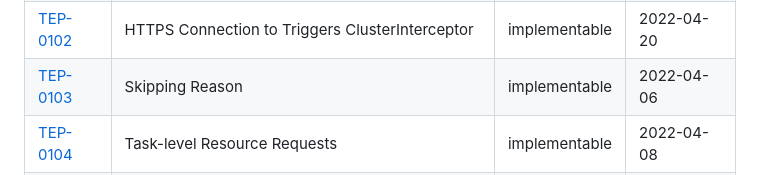
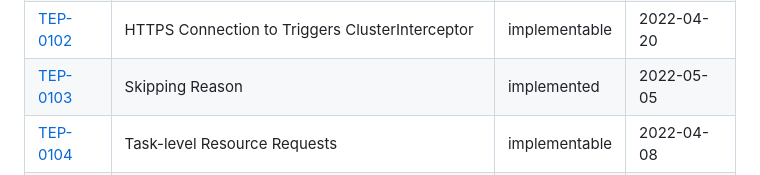
Before and after one commit to tektoncd/community, a Markdown page: teps/README.md, the part around the change. Rendered like a GitHub page.

Commit message:
TEP-0103: Skipping Reason - Implemented
Marking TEP-0103 as implemented, thank you @chitrangpatel!

```diff
--- a/teps/README.md
+++ b/teps/README.md
@@ -241,7 +241,7 @@ This is the complete list of Tekton teps:
 |[TEP-0098](0098-workflows.md) | Workflows | proposed | 2021-12-06 |
 |[TEP-0100](0100-embedded-taskruns-and-runs-status-in-pipelineruns.md) | Embedded TaskRuns and Runs Status in PipelineRuns | implemented | 2022-04-18 |
 |[TEP-0102](0102-https-connection-to-triggers-interceptor.md) | HTTPS Connection to Triggers ClusterInterceptor | implementable | 2022-04-20 |
-|[TEP-0103](0103-skipping-reason.md) | Skipping Reason | implementable | 2022-04-06 |
+|[TEP-0103](0103-skipping-reason.md) | Skipping Reason | implemented | 2022-05-05 |
 |[TEP-0104](0104-tasklevel-resource-requests.md) | Task-level Resource Requests | implementable | 2022-04-08 |
 |[TEP-0105](0105-remove-pipeline-v1alpha1-api.md) | Remove Pipeline v1alpha1 API | proposed | 2022-04-11 |
 |[TEP-0107](0107-propagating-parameters.md) | Propagating Parameters | implementable | 2022-05-02 |
```
Also changed, not shown: teps/0103-skipping-reason.md (+6 -3 lines), teps/images/0103-slack-thread.png (added).
